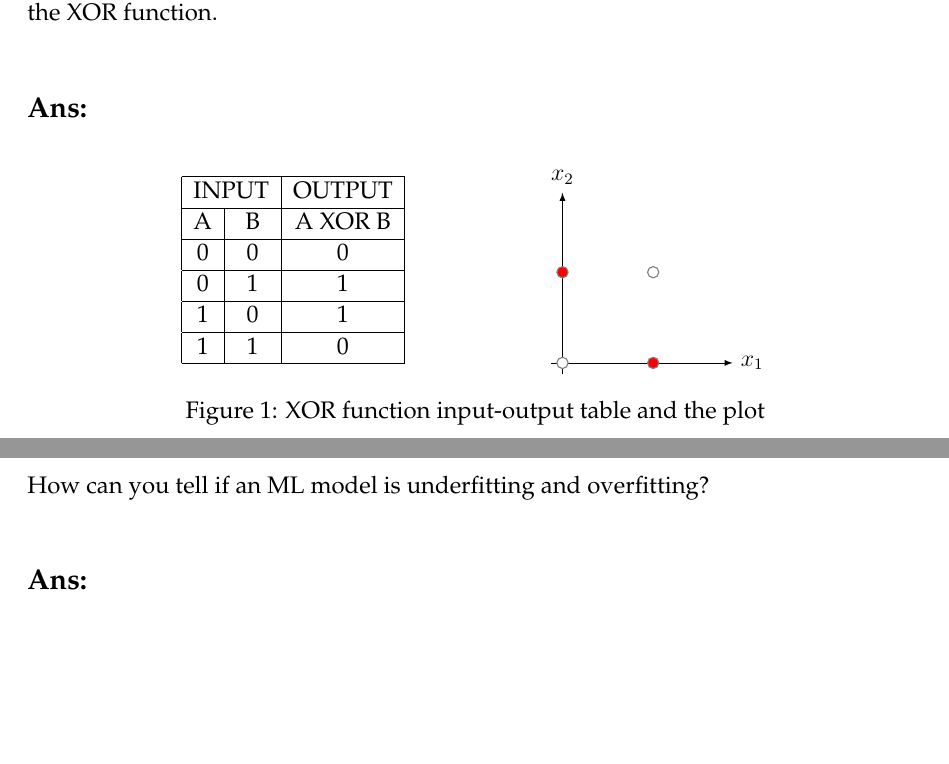
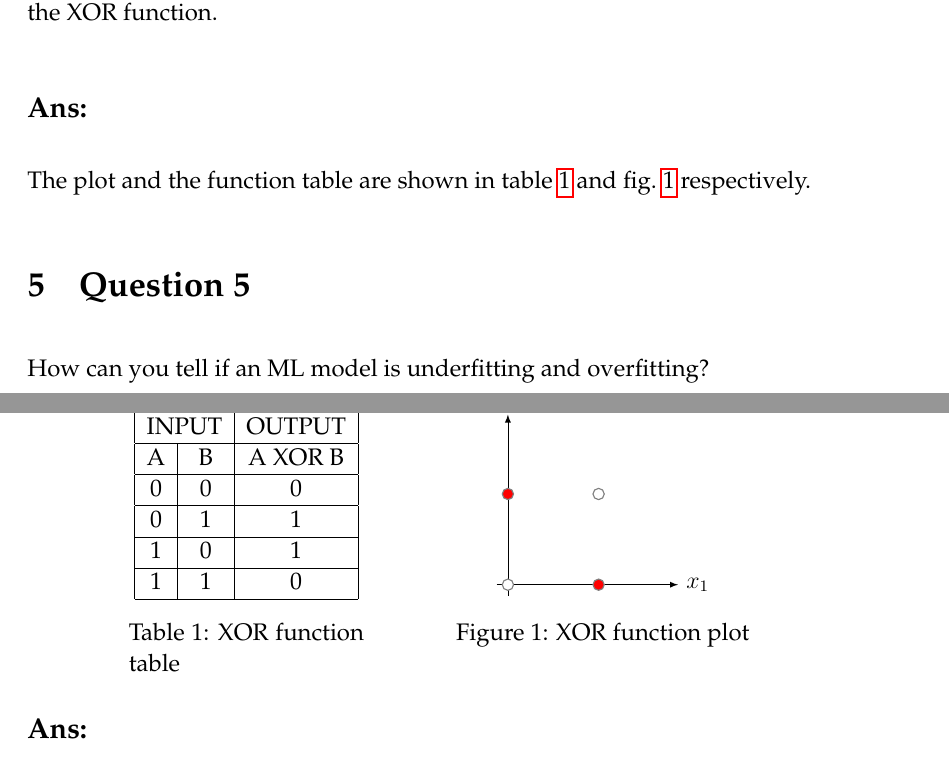
Before and after one commit to chris4540/language-engineering, a LaTeX document (yaraku/report/nlp_hw.tex): two parts of pages 4 and 5 of 7, joined at a grey line, cut so that both start at the same text, the shorter picture padded with empty space. Compiled offline with pdfLaTeX.

Commit message:
[Q4b] Update the plot

```diff
--- a/yaraku/report/nlp_hw.tex
+++ b/yaraku/report/nlp_hw.tex
@@ -21,7 +21,9 @@
 \usepackage{hyperref}
 \usepackage{cleveref}
 \usepackage{tikz}
-\usepackage{pgfplots,booktabs}
+\usepackage{floatrow}
+% Table float box with bottom caption, box width adjusted to content
+\newfloatcommand{capbtabbox}{table}[][\FBwidth]
 % -----------------------
 
 % -----------------------
@@ -205,10 +207,15 @@ What is the minimum number of fully connected layers (separated by non-lineariti
 that an ANN must have to compute the XOR function.
 
 \subsection*{Ans:}
-\begin{figure}[!ht]
-    \centering
-    \begin{minipage}{.4\linewidth}
-        \centering
+
+The plot and the function table are shown in \cref{tbl:xor_fun} and \cref{fig:xor_fun}
+respectively.
+
+
+\begin{figure}[!h]
+    \begin{floatrow}
+    % left-table
+    \capbtabbox{%
         \begin{tabular}{|c|c|c|}
             \hline
             \multicolumn{2}{|c|}{INPUT} & OUTPUT  \\ \hline
@@ -218,9 +225,10 @@ that an ANN must have to compute the XOR function.
             1            & 0            & 1       \\ \hline
             1            & 1            & 0       \\ \hline
         \end{tabular}
-    \end{minipage}
-    \begin{minipage}{.4\linewidth}
-        \centering
+    }{\caption{XOR function table} \label{tbl:xor_fun}}
+
+    % right-figure
+    \ffigbox{%
         \begin{tikzpicture}[x=2mm,y=2mm]
             % ref: https://tex.stackexchange.com/a/140753
             \draw[|->, -latex, draw] (-1,0) -- (15,0); %draw axis
@@ -234,8 +242,8 @@ that an ANN must have to compute the XOR function.
             \node[cirred] at (8,0) {};
             \node[cirwhite] at (8,8) {};
         \end{tikzpicture}
-    \end{minipage}
-    \caption{XOR function input-output table and the plot}
+    }{\caption{XOR function plot} \label{fig:xor_fun}}
+    \end{floatrow}
 \end{figure}
 
 % -----------------------------------------------------------------------------
```
